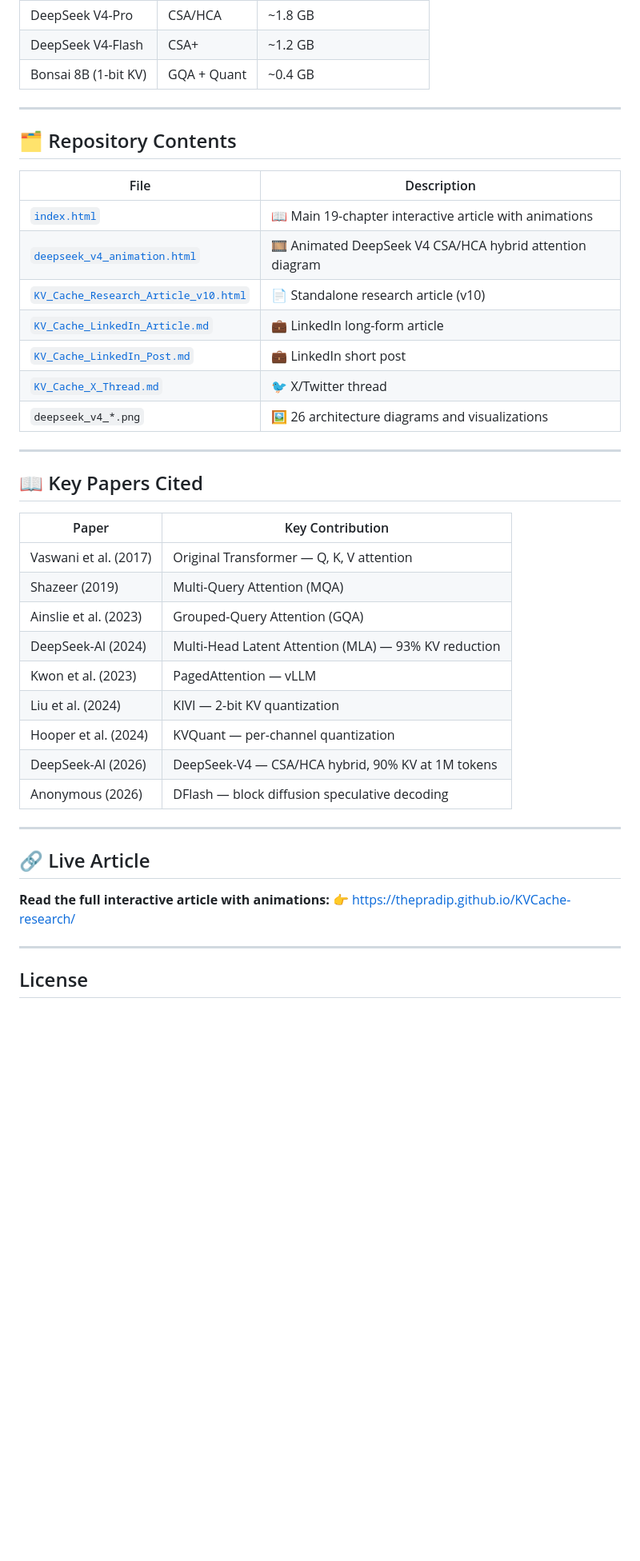
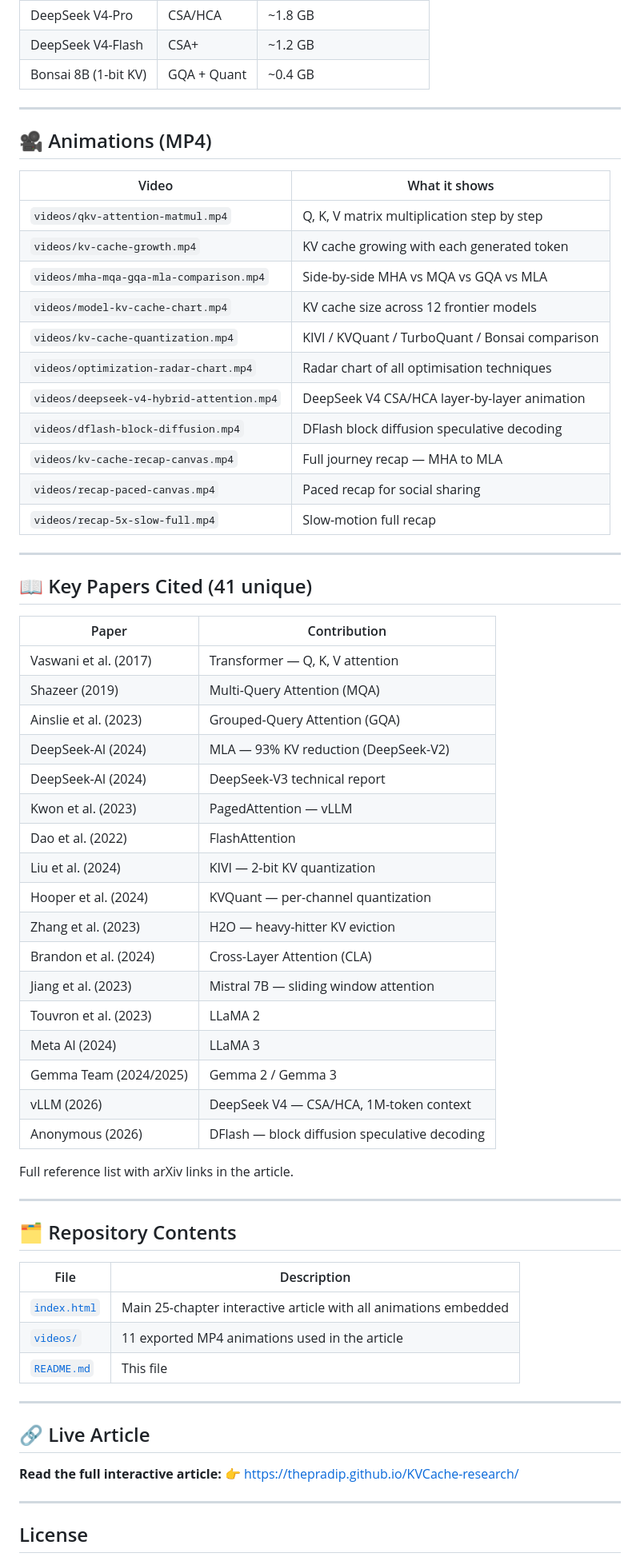
Before and after one commit to thepradip/KVCache-research, a Markdown page: README.md, the part around one of its changes. Shown at 80% size. GitHub-like rendering; blank space fills up the shorter version.

```diff
--- a/README.md
+++ b/README.md
@@ -171,39 +108,63 @@ Every N layers, a recurrent layer (Mamba, RWKV, or linear attention) **compresse
 
 ---
 
+## 🎥 Animations (MP4)
+
+| Video | What it shows |
+|-------|--------------|
+| `videos/qkv-attention-matmul.mp4` | Q, K, V matrix multiplication step by step |
+| `videos/kv-cache-growth.mp4` | KV cache growing with each generated token |
+| `videos/mha-mqa-gqa-mla-comparison.mp4` | Side-by-side MHA vs MQA vs GQA vs MLA |
+| `videos/model-kv-cache-chart.mp4` | KV cache size across 12 frontier models |
+| `videos/kv-cache-quantization.mp4` | KIVI / KVQuant / TurboQuant / Bonsai comparison |
+| `videos/optimization-radar-chart.mp4` | Radar chart of all optimisation techniques |
+| `videos/deepseek-v4-hybrid-attention.mp4` | DeepSeek V4 CSA/HCA layer-by-layer animation |
+| `videos/dflash-block-diffusion.mp4` | DFlash block diffusion speculative decoding |
+| `videos/kv-cache-recap-canvas.mp4` | Full journey recap — MHA to MLA |
+| `videos/recap-paced-canvas.mp4` | Paced recap for social sharing |
+| `videos/recap-5x-slow-full.mp4` | Slow-motion full recap |
+
+---
+
+## 📖 Key Papers Cited (41 unique)
+
+| Paper | Contribution |
+|-------|-------------|
+| Vaswani et al. (2017) | Transformer — Q, K, V attention |
+| Shazeer (2019) | Multi-Query Attention (MQA) |
+| Ainslie et al. (2023) | Grouped-Query Attention (GQA) |
+| DeepSeek-AI (2024) | MLA — 93% KV reduction (DeepSeek-V2) |
+| DeepSeek-AI (2024) | DeepSeek-V3 technical report |
+| Kwon et al. (2023) | PagedAttention — vLLM |
+| Dao et al. (2022) | FlashAttention |
+| Liu et al. (2024) | KIVI — 2-bit KV quantization |
+| Hooper et al. (2024) | KVQuant — per-channel quantization |
+| Zhang et al. (2023) | H2O — heavy-hitter KV eviction |
+| Brandon et al. (2024) | Cross-Layer Attention (CLA) |
+| Jiang et al. (2023) | Mistral 7B — sliding window attention |
+| Touvron et al. (2023) | LLaMA 2 |
+| Meta AI (2024) | LLaMA 3 |
+| Gemma Team (2024/2025) | Gemma 2 / Gemma 3 |
+| vLLM (2026) | DeepSeek V4 — CSA/HCA, 1M-token context |
+| Anonymous (2026) | DFlash — block diffusion speculative decoding |
+
+Full reference list with arXiv links in the article.
+
+---
+
 ## 🗂️ Repository Contents
 
 | File | Description |
 |------|-------------|
-| [`index.html`](index.html) | 📖 Main 19-chapter interactive article with animations |
-| [`deepseek_v4_animation.html`](deepseek_v4_animation.html) | 🎞️ Animated DeepSeek V4 CSA/HCA hybrid attention diagram |
-| [`KV_Cache_Research_Article_v10.html`](KV_Cache_Research_Article_v10.html) | 📄 Standalone research article (v10) |
-| [`KV_Cache_LinkedIn_Article.md`](KV_Cache_LinkedIn_Article.md) | 💼 LinkedIn long-form article |
-| [`KV_Cache_LinkedIn_Post.md`](KV_Cache_LinkedIn_Post.md) | 💼 LinkedIn short post |
-| [`KV_Cache_X_Thread.md`](KV_Cache_X_Thread.md) | 🐦 X/Twitter thread |
-| `deepseek_v4_*.png` | 🖼️ 26 architecture diagrams and visualizations |
-
----
-
-## 📖 Key Papers Cited
-
-| Paper | Key Contribution |
-|-------|----------------|
-| Vaswani et al. (2017) | Original Transformer — Q, K, V attention |
-| Shazeer (2019) | Multi-Query Attention (MQA) |
-| Ainslie et al. (2023) | Grouped-Query Attention (GQA) |
-| DeepSeek-AI (2024) | Multi-Head Latent Attention (MLA) — 93% KV reduction |
-| Kwon et al. (2023) | PagedAttention — vLLM |
-| Liu et al. (2024) | KIVI — 2-bit KV quantization |
-| Hooper et al. (2024) | KVQuant — per-channel quantization |
-| DeepSeek-AI (2026) | DeepSeek-V4 — CSA/HCA hybrid, 90% KV at 1M tokens |
-| Anonymous (2026) | DFlash — block diffusion speculative decoding |
+| [`index.html`](index.html) | Main 25-chapter interactive article with all animations embedded |
+| [`videos/`](videos/) | 11 exported MP4 animations used in the article |
+| [`README.md`](README.md) | This file |
 
 ---
 
 ## 🔗 Live Article
 
-**Read the full interactive article with animations:**
+**Read the full interactive article:**
 👉 [https://thepradip.github.io/KVCache-research/](https://thepradip.github.io/KVCache-research/)
 
 ---
```
Also changed, not shown: other parts of README.md (+44 -107 lines).
